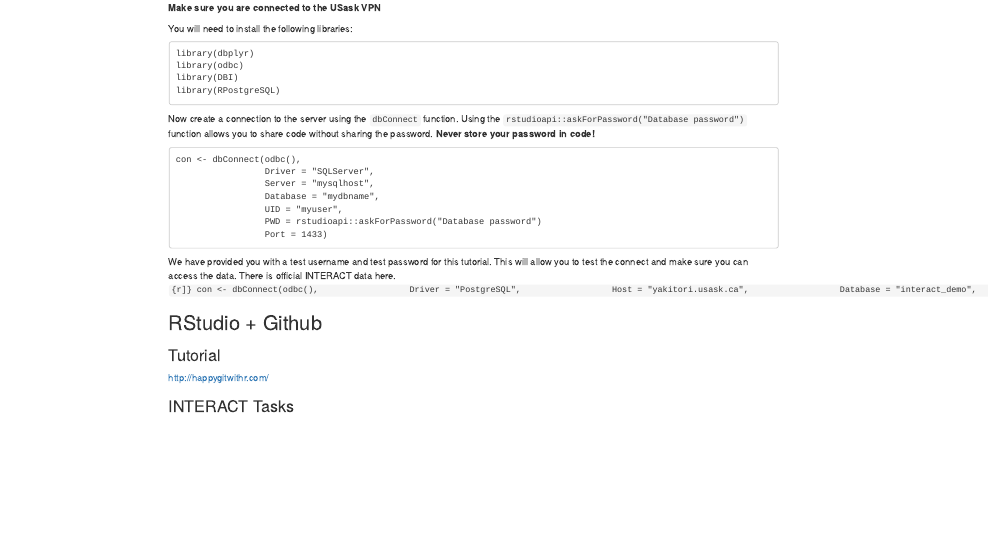
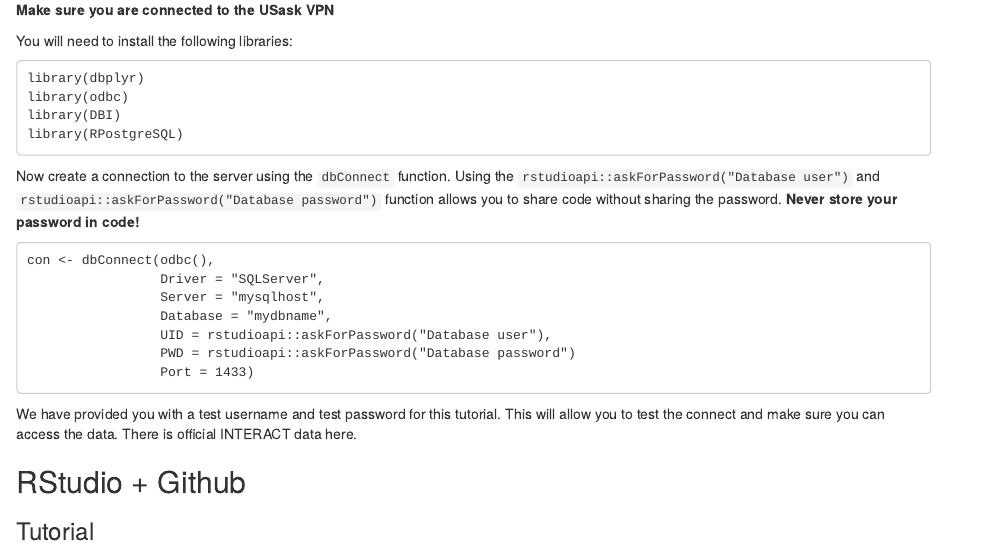
Before and after one commit to TeamINTERACT/onboarding, an R Markdown document (onboarding.Rmd): the page in a window 1100 px wide, from 1840 px down before the commit and from 2760 px down after it, so that both start at the same text. Rendered offline with R 4.5, knitr and Pandoc, with nearby package versions.

Commit message:
databases

````diff
--- a/onboarding.Rmd
+++ b/onboarding.Rmd
@@ -112,27 +112,19 @@ library(odbc)
 library(DBI)
 library(RPostgreSQL)
 ```
-Now create a connection to the server using the `dbConnect` function. Using the `rstudioapi::askForPassword("Database password")` function allows you to share code without sharing the password. **Never store your password in code!**
+Now create a connection to the server using the `dbConnect` function. Using the ` rstudioapi::askForPassword("Database user")` and `rstudioapi::askForPassword("Database password")` function allows you to share code without sharing the password. **Never store your password in code!**
 
 ```
 con <- dbConnect(odbc(),
                  Driver = "SQLServer",
                  Server = "mysqlhost",
                  Database = "mydbname",
-                 UID = "myuser",
+                 UID = rstudioapi::askForPassword("Database user"),
                  PWD = rstudioapi::askForPassword("Database password")
                  Port = 1433)
 ```
 
 We have provided you with a test username and test password for this tutorial. This will allow you to test the connect and make sure you can access the data. There is official INTERACT data here.
-```{r]}
-con <- dbConnect(odbc(),
-                 Driver = "PostgreSQL",
-                 Host = "yakitori.usask.ca",
-                 Database = "interact_demo",
-                 UID = rstudioapi::askForPassword("Database user"),
-                 PWD = rstudioapi::askForPassword("Database password"))
-```
 
 ##  RStudio + Github
 
````
